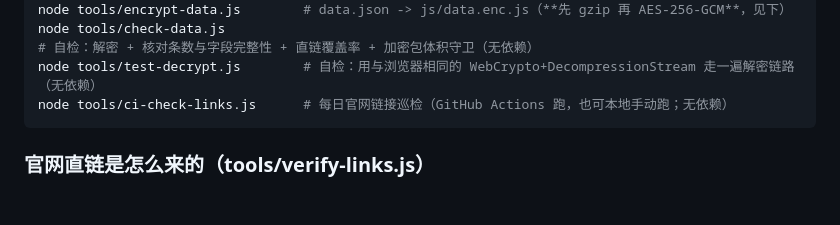
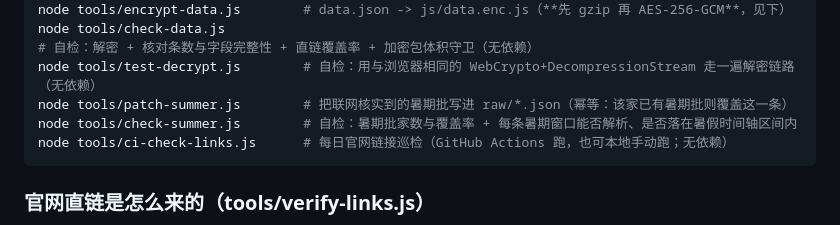
Before and after one commit to zcf2230/internship-tracker, a Markdown page: README.md, the part around the change. Rendered like a GitHub page; blank space fills up the shorter version.

Commit message:
docs: 补双模式构建脚本说明（patch-summer / check-summer）

````diff
--- a/README.md
+++ b/README.md
@@ -38,6 +38,8 @@ node tools/build-data.js          # raw/*.json -> tools/data.json（合并 + 去
 node tools/encrypt-data.js        # data.json -> js/data.enc.js（**先 gzip 再 AES-256-GCM**，见下）
 node tools/check-data.js          # 自检：解密 + 核对条数与字段完整性 + 直链覆盖率 + 加密包体积守卫（无依赖）
 node tools/test-decrypt.js        # 自检：用与浏览器相同的 WebCrypto+DecompressionStream 走一遍解密链路（无依赖）
+node tools/patch-summer.js        # 把联网核实到的暑期批写进 raw/*.json（幂等：该家已有暑期批则覆盖这一条）
+node tools/check-summer.js        # 自检：暑期批家数与覆盖率 + 每条暑期窗口能否解析、是否落在暑假时间轴区间内
 node tools/ci-check-links.js      # 每日官网链接巡检（GitHub Actions 跑，也可本地手动跑；无依赖）
 ```
 
````
